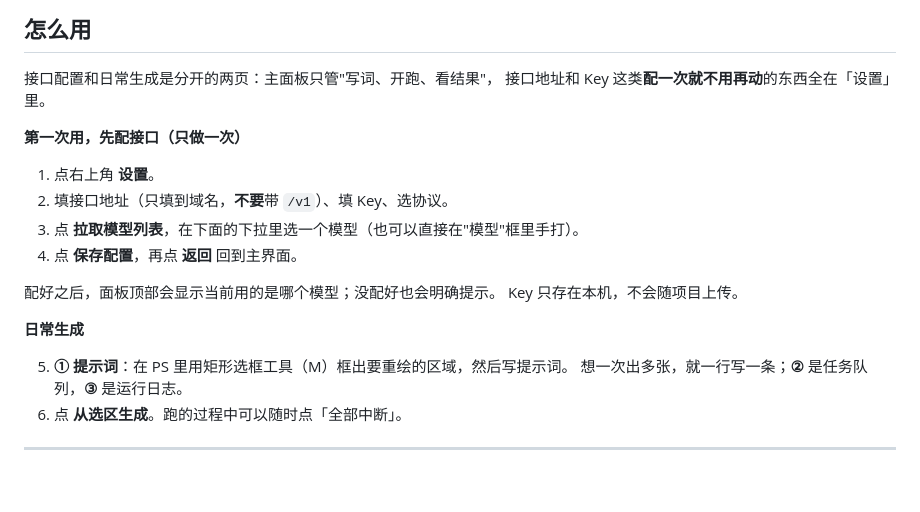
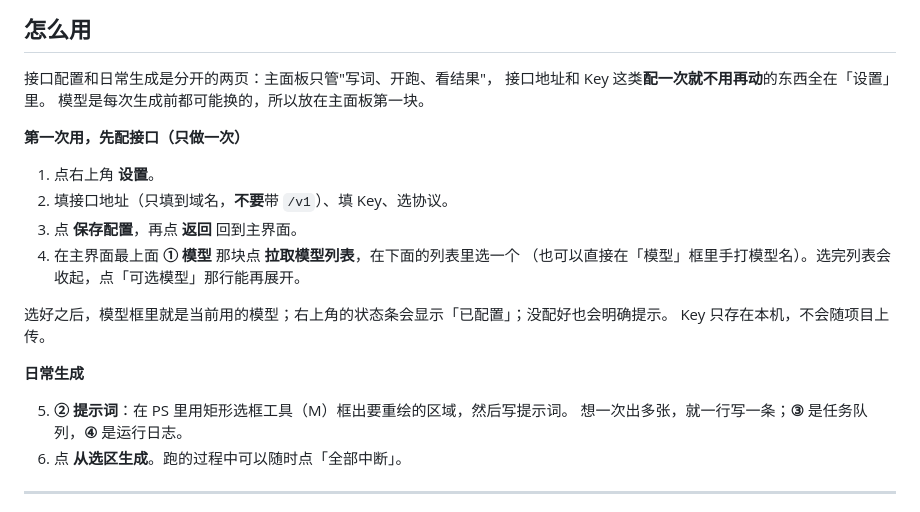
Before and after one commit to arr1chino/ps-selection-gen, a Markdown page: README.md, the part around one of its changes. Rendered like a GitHub page; blank space fills up the shorter version.

```diff
--- a/README.md
+++ b/README.md
@@ -90,21 +91,23 @@ node test/test-manifest.js
 
 接口配置和日常生成是分开的两页：主面板只管"写词、开跑、看结果"，
 接口地址和 Key 这类**配一次就不用再动**的东西全在「设置」里。
+模型是每次生成前都可能换的，所以放在主面板第一块。
 
 **第一次用，先配接口（只做一次）**
 
 1. 点右上角 **设置**。
 2. 填接口地址（只填到域名，**不要**带 `/v1`）、填 Key、选协议。
-3. 点 **拉取模型列表**，在下面的下拉里选一个模型（也可以直接在"模型"框里手打）。
-4. 点 **保存配置**，再点 **返回** 回到主界面。
+3. 点 **保存配置**，再点 **返回** 回到主界面。
+4. 在主界面最上面 **① 模型** 那块点 **拉取模型列表**，在下面的列表里选一个
+   （也可以直接在「模型」框里手打模型名）。选完列表会收起，点「可选模型」那行能再展开。
 
-配好之后，面板顶部会显示当前用的是哪个模型；没配好也会明确提示。
+选好之后，模型框里就是当前用的模型；右上角的状态条会显示「已配置」；没配好也会明确提示。
 Key 只存在本机，不会随项目上传。
 
 **日常生成**
 
-5. **① 提示词**：在 PS 里用矩形选框工具（M）框出要重绘的区域，然后写提示词。
-   想一次出多张，就一行写一条；**②** 是任务队列，**③** 是运行日志。
+5. **② 提示词**：在 PS 里用矩形选框工具（M）框出要重绘的区域，然后写提示词。
+   想一次出多张，就一行写一条；**③** 是任务队列，**④** 是运行日志。
 6. 点 **从选区生成**。跑的过程中可以随时点「全部中断」。
 
 ---
```
Also changed, not shown: other parts of README.md (+4 -3 lines), CHANGELOG.md (+8 -0 lines), DEVELOPMENT-LOG.md (+36 -0 lines), docs/screenshots/panel-main.png, docs/screenshots/panel-settings.png, 2 other files.
